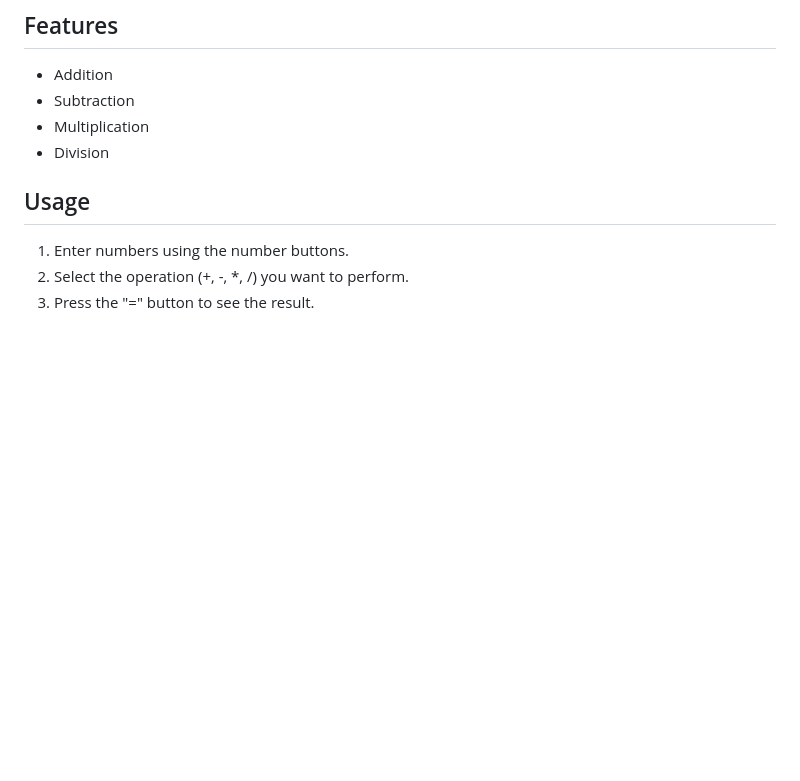
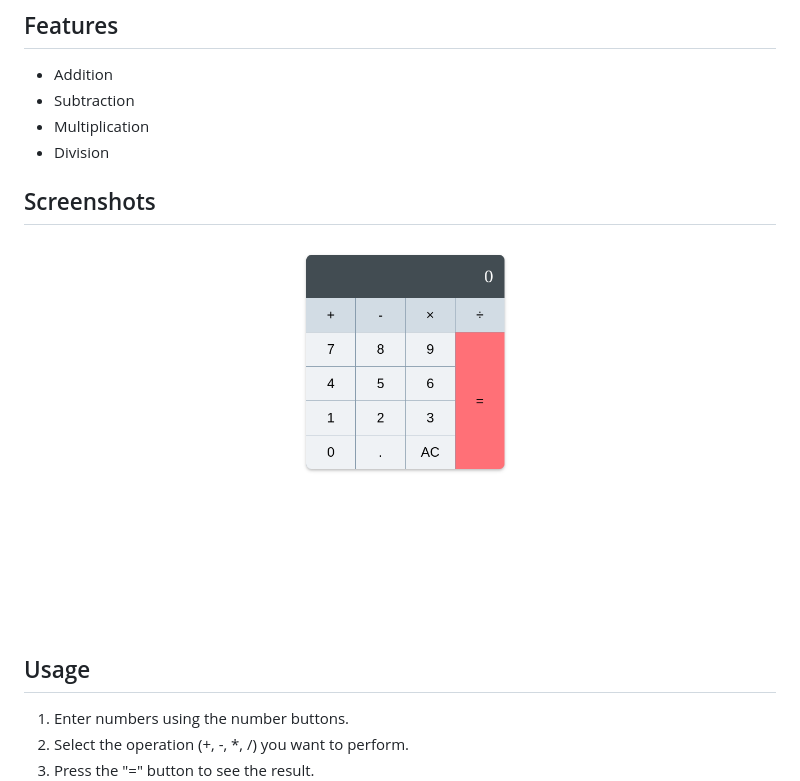
Before and after one commit to kaiyumdev/js-calculator, a Markdown page: readme.md, the part around the change. GitHub-like rendering; pictures changed too: images/js-calculator.png (added); blank space fills up the shorter version.

Commit message:
updated readme file for a simple js-calculator

```diff
--- a/readme.md
+++ b/readme.md
@@ -8,6 +8,10 @@ This is a basic calculator application built using HTML, CSS, and JavaScript. It
 - Subtraction
 - Multiplication
 - Division
+
+## Screenshots
+
+![Calculator Screenshot](images/js-calculator.png)
 
 ## Usage
 
```
